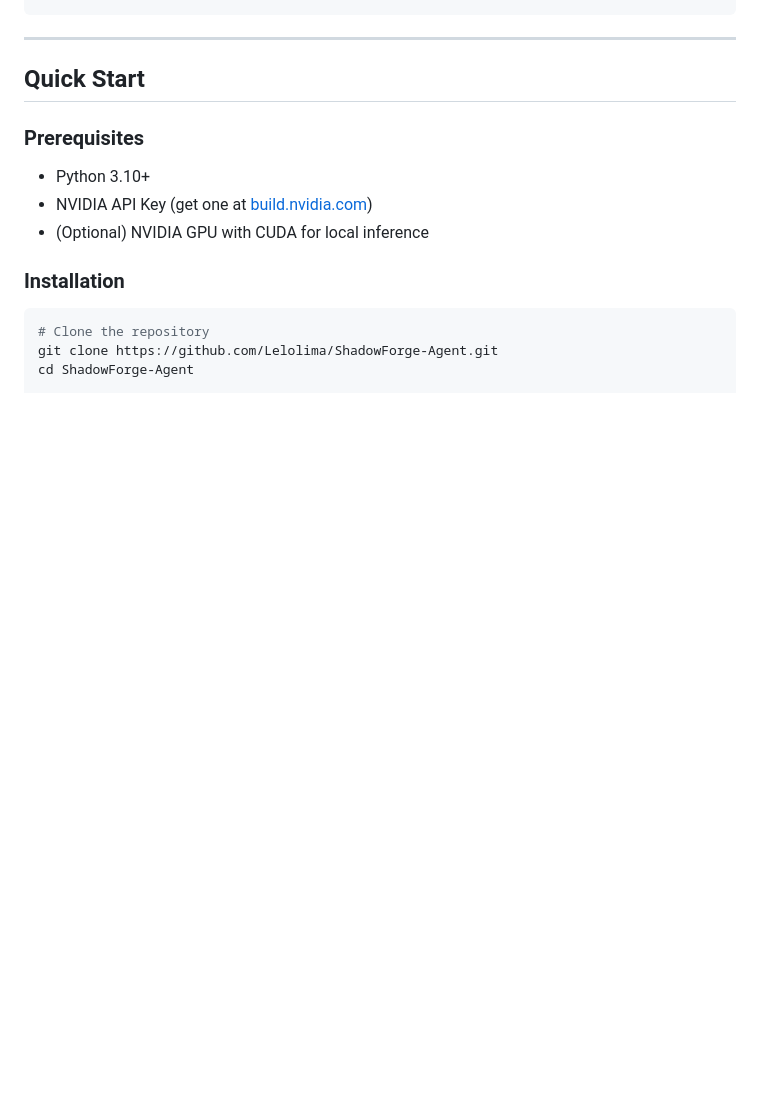
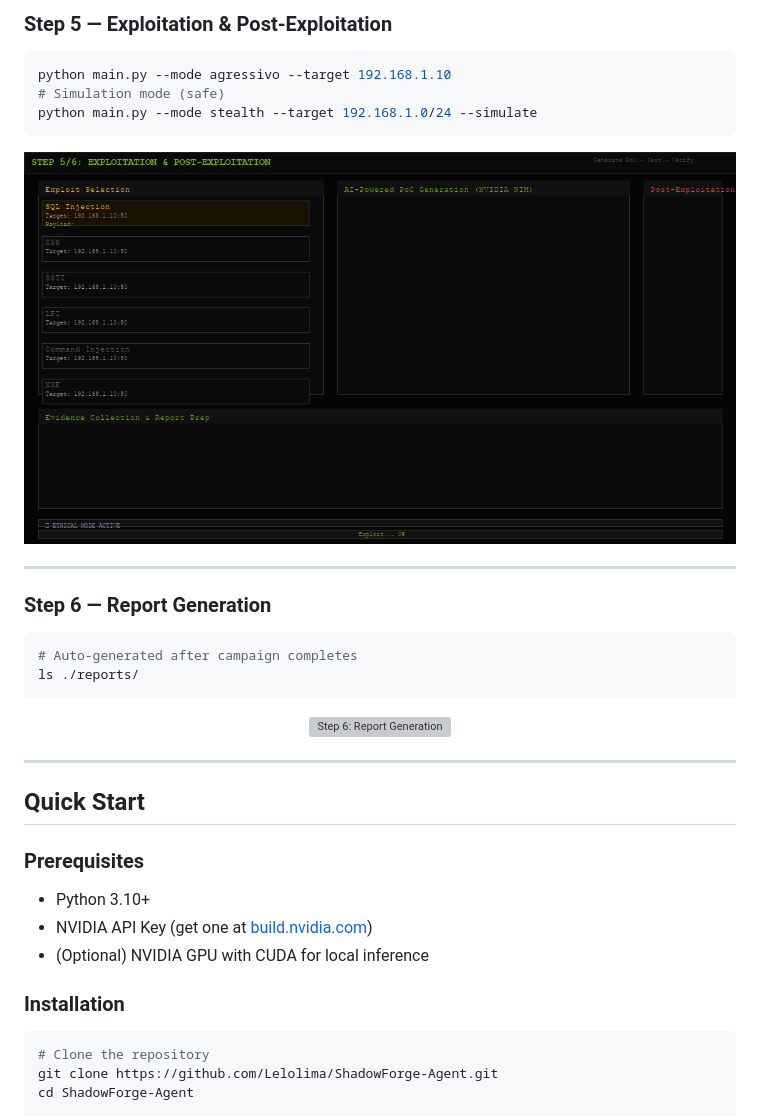
Before and after one commit to Lelolima/ShadowForge-Agent, a Markdown page: README.md, the part around one of its changes. Rendered like a GitHub page; blank space fills up the shorter version; grey boxes are pictures that could not be loaded.

````diff
--- a/README.md
+++ b/README.md
@@ -66,3 +128,27 @@ ShadowForge is an autonomous ethical hacking agent that combines the **NVIDIA AI
+### Step 5 — Exploitation & Post-Exploitation
+
+```bash
+python main.py --mode agressivo --target 192.168.1.10
+# Simulation mode (safe)
+python main.py --mode stealth --target 192.168.1.0/24 --simulate
+```
+
+<p align="center">
+  <img src="https://raw.githubusercontent.com/Lelolima/ShadowForge-Agent/main/.github/assets/exploit-shadowforge.gif" width="100%" alt="Step 5: Exploitation and Post-Exploitation" />
+</p>
+
+---
+
+### Step 6 — Report Generation
+
+```bash
+# Auto-generated after campaign completes
+ls ./reports/
+```
+
+<p align="center">
+  <img src="https://raw.githubusercontent.com/Lelolima/ShadowForge-Agent/main/.github/assets/report-shadowforge.gif" width="100%" alt="Step 6: Report Generation" />
+</p>
 
 ---
 
````
Also changed, not shown: other parts of README.md (+62 -0 lines).
